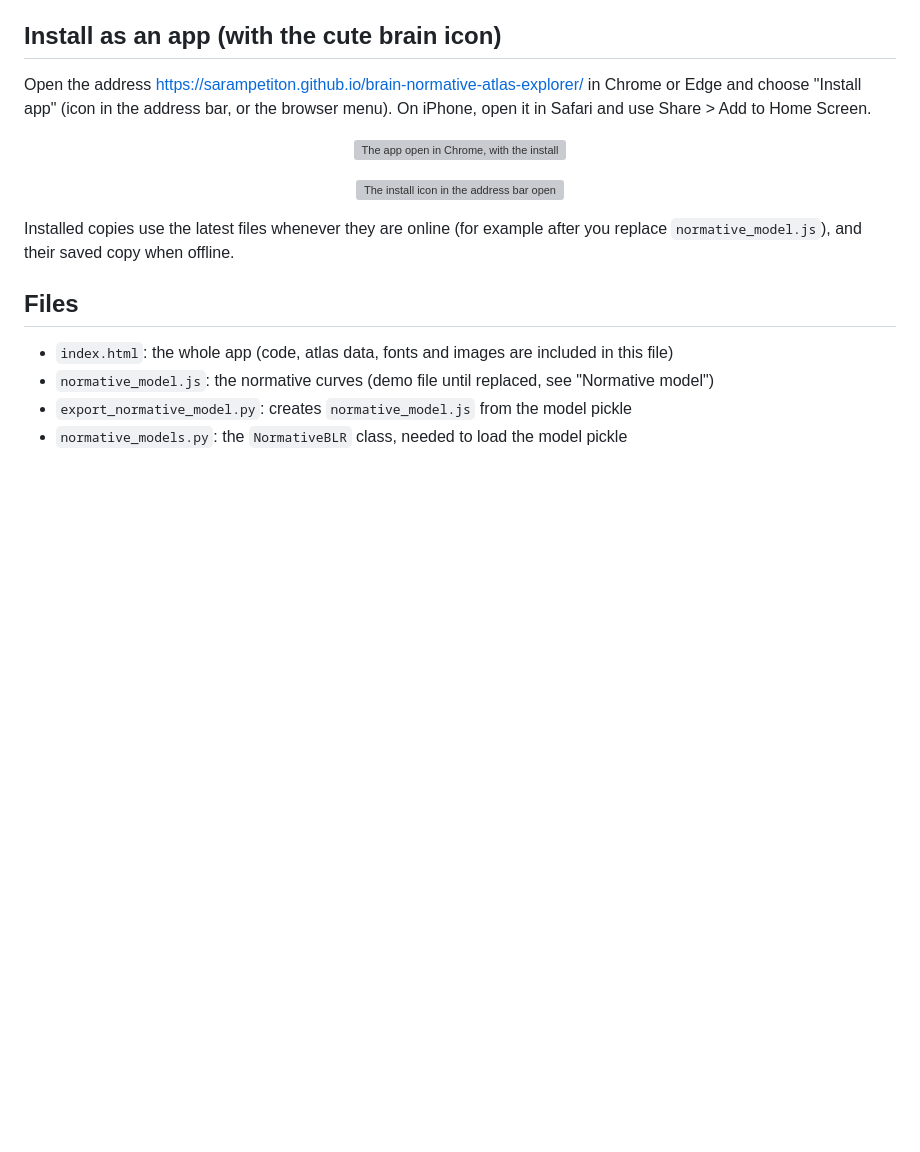
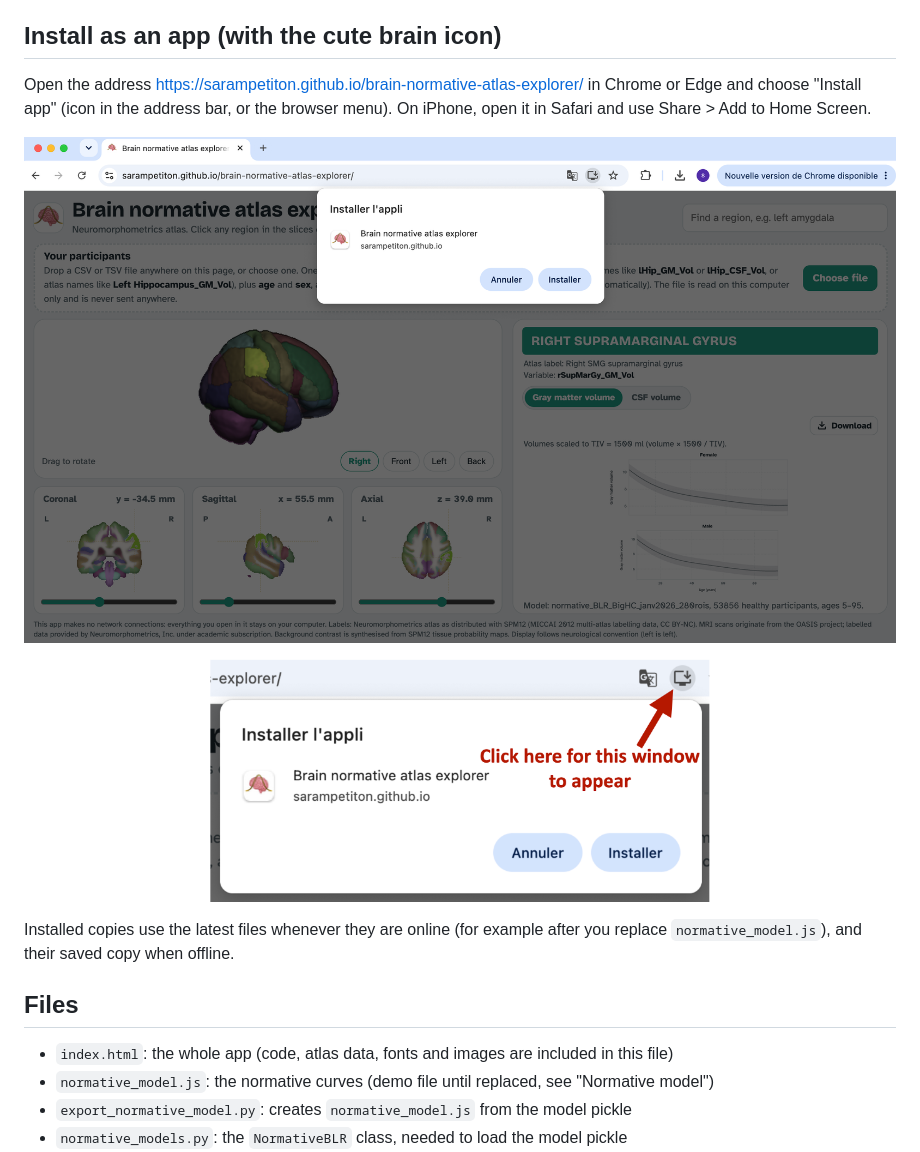
Before and after one commit to SaraMPetiton/brain-normative-atlas-explorer, a Markdown page: README.md, the part around the change. GitHub-like rendering; blank space fills up the shorter version; grey boxes are pictures that could not be loaded.

Commit message:
updates install app

```diff
--- a/README.md
+++ b/README.md
@@ -119,11 +119,11 @@ Installing the app, and keeping an offline copy of the installed app, need it to
 Open the address https://sarampetiton.github.io/brain-normative-atlas-explorer/ in Chrome or Edge and choose "Install app" (icon in the address bar, or the browser menu). On iPhone, open it in Safari and use Share > Add to Home Screen.
 
 <p align="center">
-  <img src="docs/YOUR_FIRST_IMAGE.png" alt="The app open in Chrome, with the install window" width="1000">
+  <img src="docs/how_to_app_1.png" alt="The app open in Chrome, with the install window" width="1000">
 </p>
 
 <p align="center">
-  <img src="docs/YOUR_SECOND_IMAGE.png" alt="The install icon in the address bar opens the install window" width="500">
+  <img src="docs/how_to_app_2.png" alt="The install icon in the address bar opens the install window" width="500">
 </p>
 
 Installed copies use the latest files whenever they are online (for example after you replace `normative_model.js`), and their saved copy when offline.
```
